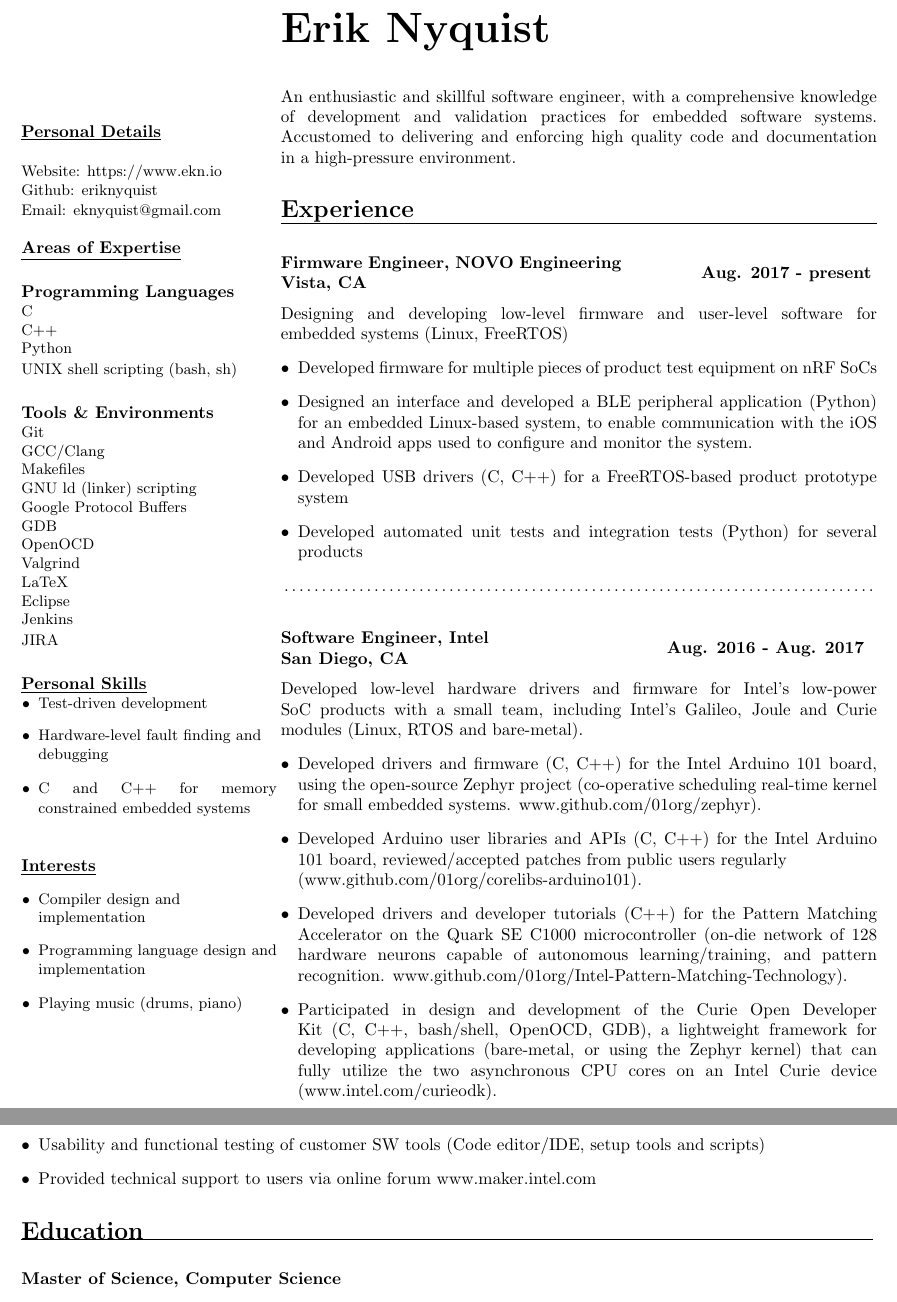
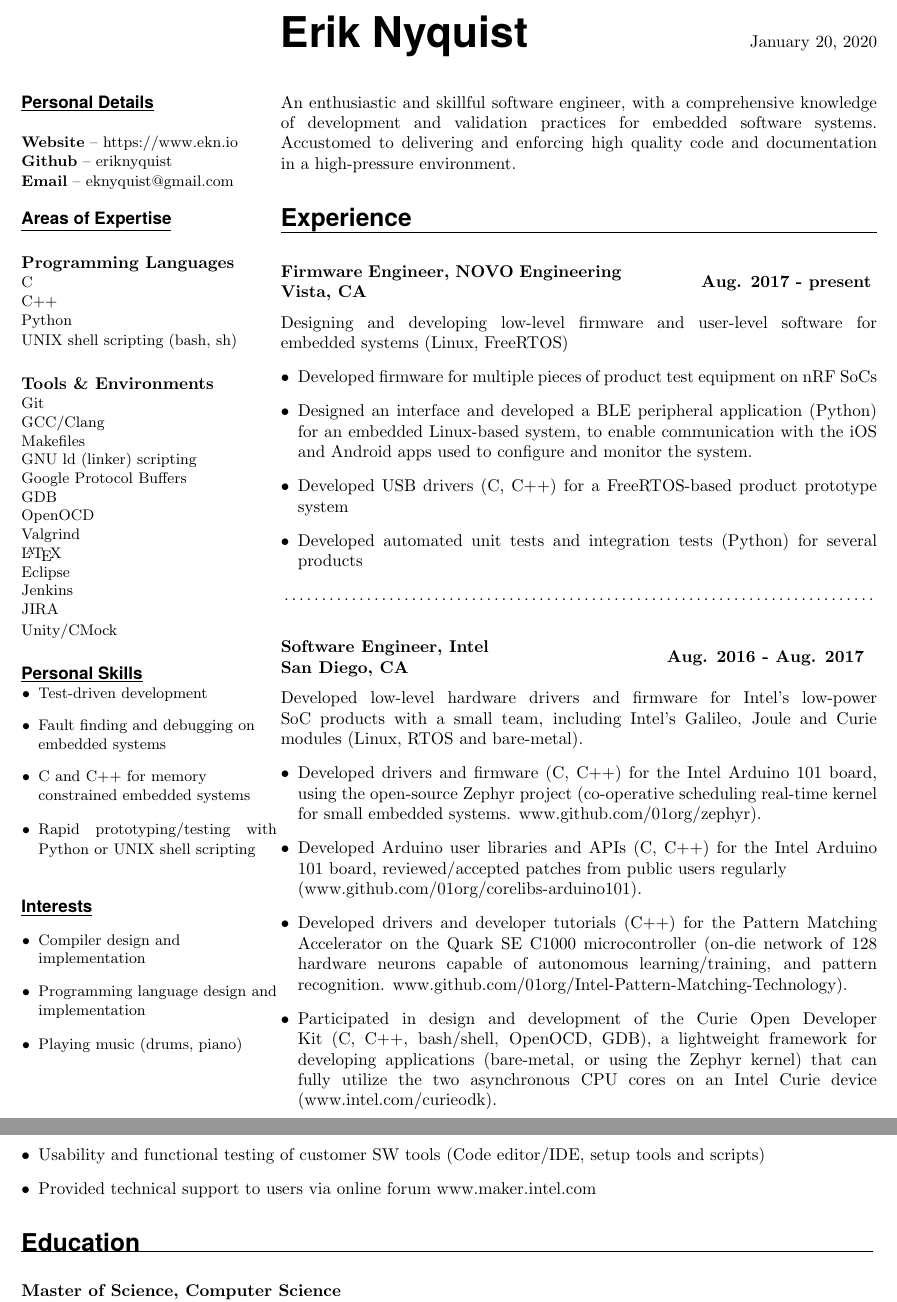
Before and after one commit to eriknyquist/resume, a LaTeX CV (erik_nyquist_cv.tex): two parts of pages 1 and 2 of 2, joined at a grey line, cut so that both start at the same text. Compiled offline with pdfLaTeX.

Commit message:
Misc. updates
- Try a different font for top-level titles
- Use fancy builtin for latex logo in skills section
- Add auto-date in header
- Minor content changes in personal skills section

```diff
--- a/erik_nyquist_cv.tex
+++ b/erik_nyquist_cv.tex
@@ -3,6 +3,7 @@
 \usepackage[none]{hyphenat}
 \usepackage{titlesec}
 \usepackage{enumitem}
+\pagenumbering{gobble}
 
 \titlespacing*{\section}{0pt}{0.0\baselineskip}{\baselineskip}
 \addtolength{\topmargin}{-10em}
@@ -24,18 +25,19 @@
 %
 \hspace*{-\parindent}%
 \begin{minipage}{15em}
+\textheight=65em
 \section*{}
-{\underline{\textbf{Personal Details}}}
+{\fontfamily{qhv}\selectfont \underline{\textbf{Personal Details}}}
 \break
 
-{\small Website: https://www.ekn.io
+{\small {\bfseries Website} -- https://www.ekn.io
 
-Github: eriknyquist
+{\bfseries Github} -- eriknyquist
 
-Email: eknyquist@gmail.com}
+{\bfseries Email} -- eknyquist@gmail.com}
 
 \section*{}
-{\underline{\textbf{Areas of Expertise}}}
+{\fontfamily{qhv}\selectfont \underline{\textbf{Areas of Expertise}}}
 \subsection*{}
 {\textbf{Programming Languages}}
 
@@ -66,28 +68,31 @@ OpenOCD
 
 Valgrind
 
-LaTeX
+{\LaTeX}
 
 Eclipse
 
 Jenkins
 
-JIRA}
+JIRA
+
+Unity/CMock}
 
 \subsection*{}
-{\underline{\textbf{Personal Skills}}}
+{\fontfamily{qhv}\selectfont \underline{\textbf{Personal Skills}}}
 
 \noindent
 \begin{itemize}
 {\small \raggedright
     \item Test-driven development
-    \item Hardware-level fault finding and debugging
+    \item Fault finding and debugging on embedded systems
     \item C and C++ for memory constrained embedded systems
+    \item Rapid prototyping/testing with Python or UNIX shell scripting
 }
 \end{itemize}
 
 \subsection*{}
-{\underline{\textbf{Interests}}}
+{\fontfamily{qhv}\selectfont \underline{\textbf{Interests}}}
 
 \noindent
 \begin{itemize}
@@ -114,7 +120,7 @@ delivering and enforcing high quality code and documentation in a high-pressure
 environment.
 
 \section*{}
-{\Large \bfseries Experience}
+{\fontfamily{qhv}\selectfont \Large \bfseries Experience}
 
 \titlerule
 %
@@ -245,7 +251,7 @@ Galileo board (first x86-based Arduino board) from design to market.
 \end{itemize}
 
 \section*{}
-{\Large \bfseries Education}
+{\fontfamily{qhv}\selectfont \Large \bfseries Education}
 
 \titlerule
 \subsection*{}
```
Also changed, not shown: erik_nyquist_cv.tex (3 more changed lines).
